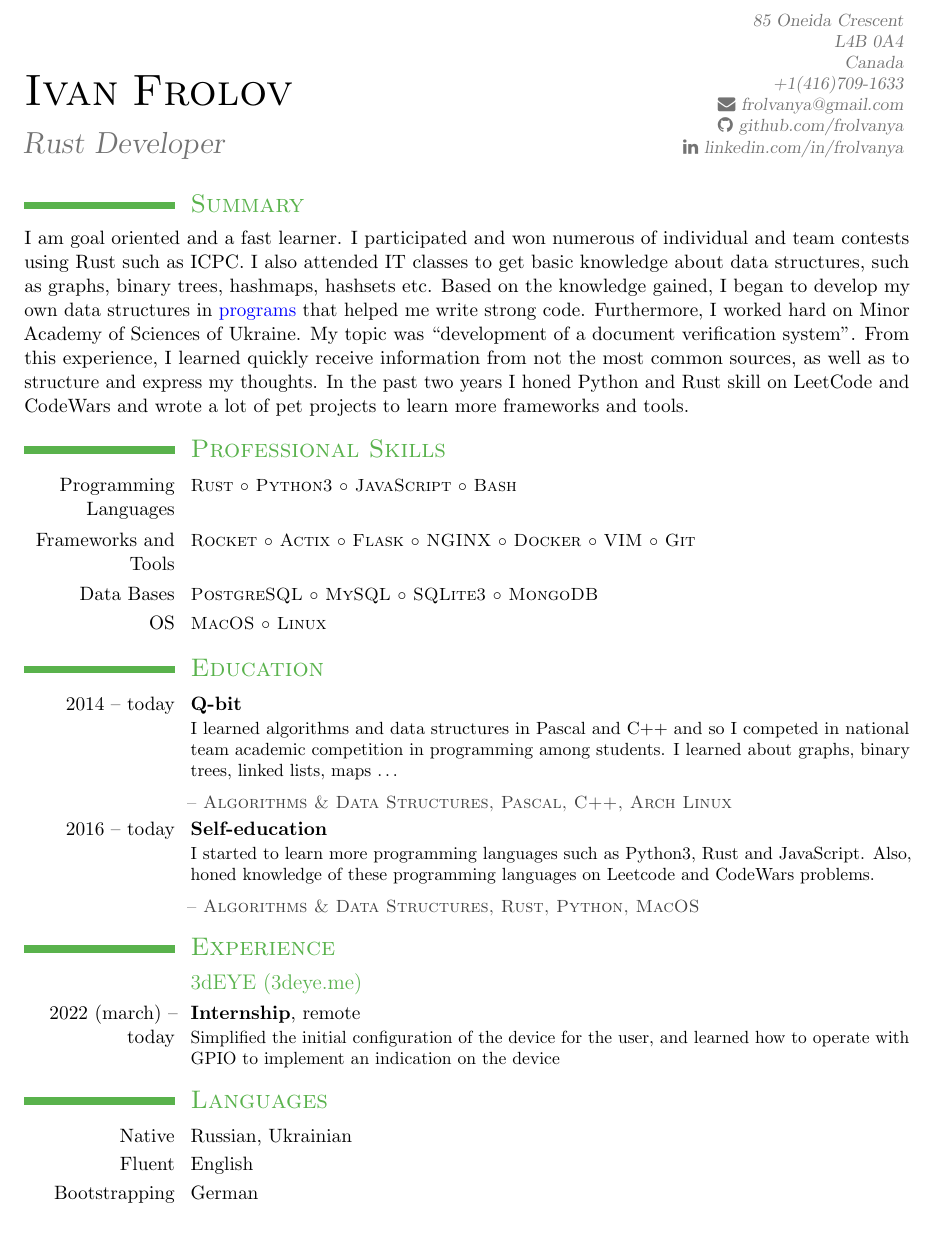
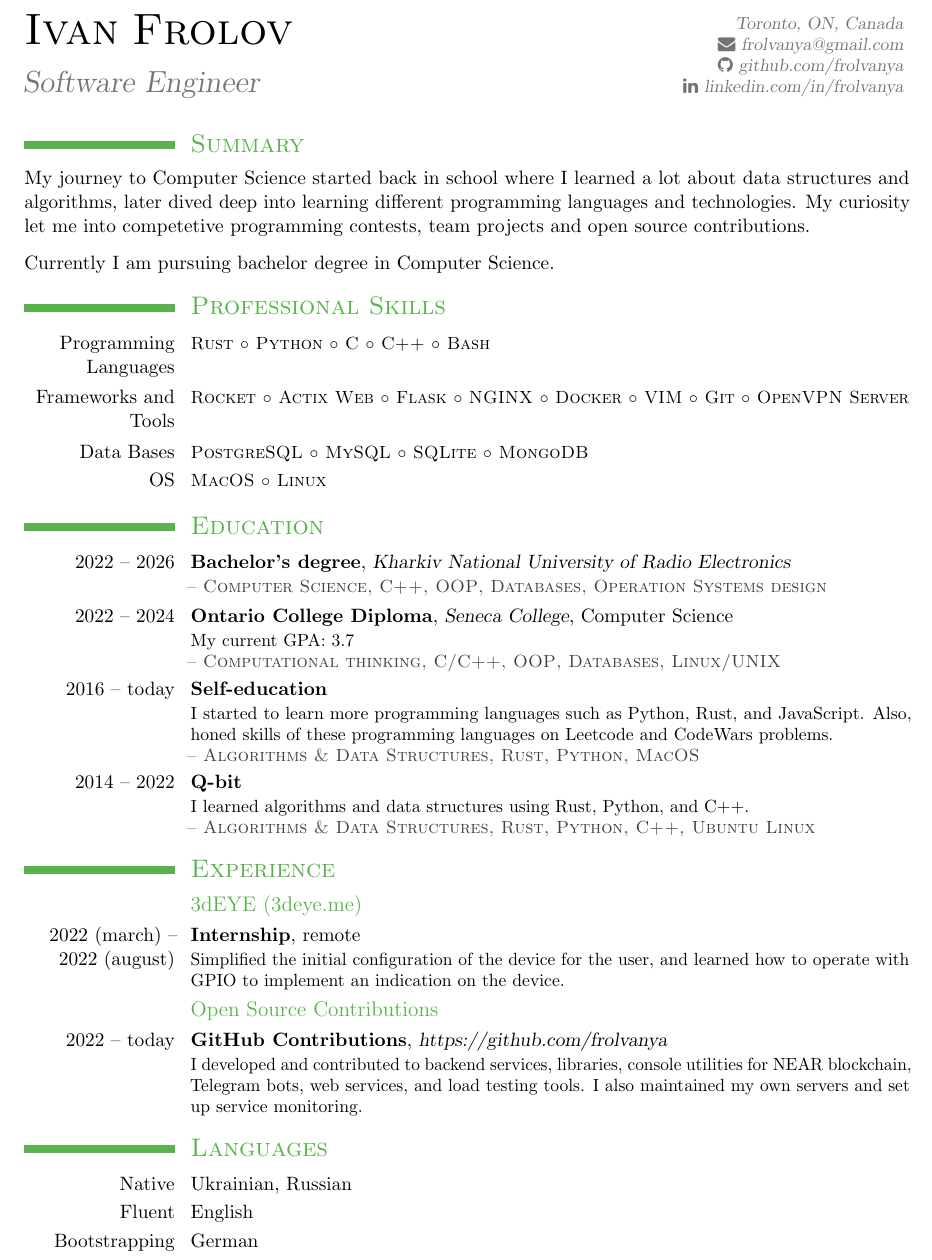
Before and after one commit to frolvanya/resume, a LaTeX CV (resume.tex, which reads education.tex, experience.tex, professional-skills.tex): part of the page, cut at the place of the change, the shorter picture padded with empty space. The pictures show the PDF file resume.pdf that the author committed with the source.

Commit message:
few improvements

```diff
--- a/education.tex
+++ b/education.tex
@@ -1,15 +1,21 @@
 \section{\textsc{Education}}
 
-\cventry{2014 -- today}{Q-bit}{}{}{}{%
-    I learned algorithms and data structures in Pascal and C++ and so I competed in
-    national team academic competition in programming among students. I learned about graphs, binary trees, linked lists, maps \ldots
-    \\ \vspace{-0.6em}\\
-    \textsc{\color{darkgray} -- Algorithms \& Data Structures, Pascal, C++, Arch Linux}
+\cventry{2022 -- 2026}{Bachelor's degree}{Kharkiv National University of Radio Electronics}{}{}{%
+	\textsc{\color{darkgray} -- Computer Science, C++, OOP, Databases, Operation Systems design}
+}
+
+\cventry{2022 -- 2024}{Ontario College Diploma}{Seneca College}{Computer Science}{}{%
+	My current GPA: 3.7 \\
+	\textsc{\color{darkgray} -- Computational thinking, C/C++, OOP, Databases, Linux/UNIX}
 }
 
 \cventry{2016 -- today}{Self-education}{}{}{}{%
-    I started to learn more programming languages such as Python3, Rust and JavaScript. Also, honed knowledge of
-    these programming languages on Leetcode and CodeWars problems.
-    \\ \vspace{-0.6em}\\
-    \textsc{\color{darkgray} -- Algorithms \& Data Structures, Rust, Python, MacOS}
+	I started to learn more programming languages such as Python, Rust, and JavaScript. Also, honed skills of
+	these programming languages on Leetcode and CodeWars problems. \\
+	\textsc{\color{darkgray} -- Algorithms \& Data Structures, Rust, Python, MacOS}
 }
+
+\cventry{2014 -- 2022}{Q-bit}{}{}{}{%
+	I learned algorithms and data structures using Rust, Python, and C++. \\
+	\textsc{\color{darkgray} -- Algorithms \& Data Structures, Rust, Python, C++, Ubuntu Linux}
+}
--- a/experience.tex
+++ b/experience.tex
@@ -1,6 +1,11 @@
 \section{\textsc{Experience}}
 
 \subsection{3dEYE (3deye.me)}
-\cventry{2022 (march) -- today}{Internship}{}{remote}{}{%
-    Simplified the initial configuration of the device for the user, and learned how to operate with GPIO to implement an indication on the device
+\cventry{2022 (march) -- 2022 (august)}{Internship}{}{remote}{}{%
+	Simplified the initial configuration of the device for the user, and learned how to operate with GPIO to implement an indication on the device.
 }
+
+\subsection{Open Source Contributions}
+\cventry{2022 -- today}{GitHub Contributions}{https://github.com/frolvanya}{}{}{%
+	I developed and contributed to backend services, libraries, console utilities for NEAR blockchain, Telegram bots, web services, and load testing tools. I also maintained my own servers and set up service monitoring.
+}
--- a/professional-skills.tex
+++ b/professional-skills.tex
@@ -1,17 +1,17 @@
 \section{\textsc{Professional Skills}}
 
 \cvitem{Programming Languages}{\small\textsc{%
-    Rust $\circ$ Python3 $\circ$ JavaScript $\circ$ Bash
-}}
+		Rust $\circ$ Python $\circ$ C $\circ$ C++ $\circ$ Bash
+	}}
 
 \cvitem{Frameworks and Tools}{\small\textsc{%
-    Rocket $\circ$ Actix $\circ$ Flask $\circ$ NGINX $\circ$ Docker $\circ$ VIM $\circ$ Git
-}}
+		Rocket $\circ$ Actix Web $\circ$ Flask $\circ$ NGINX $\circ$ Docker $\circ$ VIM $\circ$ Git $\circ$ OpenVPN Server
+	}}
 
 \cvitem{Data Bases}{\small\textsc{%
-    PostgreSQL $\circ$ MySQL $\circ$ SQLite3 $\circ$ MongoDB
-}}
+		PostgreSQL $\circ$ MySQL $\circ$ SQLite $\circ$ MongoDB
+	}}
 
 \cvitem{OS}{\small\textsc{%
-    MacOS $\circ$ Linux
-}}
+		MacOS $\circ$ Linux
+	}}
--- a/resume.tex
+++ b/resume.tex
@@ -10,6 +10,6 @@
 
 \familyname{\textsc{Frolov}}
 \firstname{\textsc{Ivan}}
-\title{Rust Developer}
-\address{85 Oneida Crescent}{L4B 0A4}{Canada}
+\title{Software Engineer}
+\address{Toronto, ON, Canada}{}{}
 \extrainfo{%
--- a/summary.tex
+++ b/summary.tex
@@ -1,10 +1,9 @@
 \vspace*{-3em}
 \section{\textsc{Summary}}
 
-I am goal oriented and a fast learner.
-I participated and won numerous of individual and team contests using Rust such as ICPC.
-I also attended IT classes to get basic knowledge about data structures, such as graphs, binary trees, hashmaps, hashsets etc. Based on the knowledge gained, I began to develop my own data structures in \href{https://github.com/frolvanya/load-testing-tool}{\textcolor{blue}{programs}} that helped me write strong code.
-Furthermore, I worked hard on Minor Academy of Sciences of Ukraine.
-My topic was “development of a document verification system”.
-From this experience, I learned quickly receive information from not the most common sources, as well as to structure and express my thoughts.
-In the past two years I honed Python and Rust skill on LeetCode and CodeWars and wrote a lot of pet projects to learn more frameworks and tools.
+
+My journey to Computer Science started back in school where I learned a lot about data structures and algorithms, later dived deep into learning different programming languages
+and technologies.
+My curiosity let me into competetive programming contests, team projects and open source contributions. \\
+\vspace{-0.2cm}\\
+Currently I am pursuing bachelor degree in Computer Science.
```
Also changed, not shown: languages.tex (+1 -1 lines), resume.pdf, resume.tex (2 more changed lines), 6 other files.
